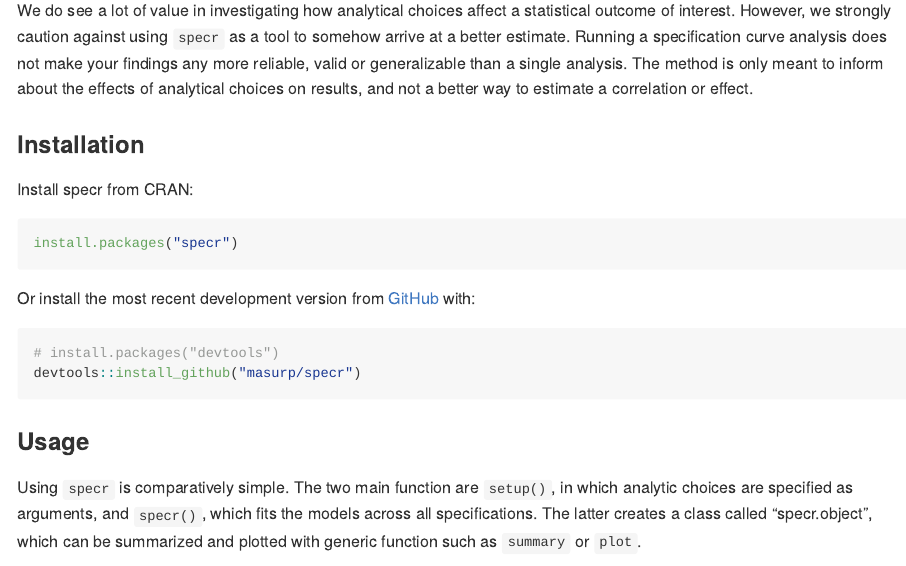
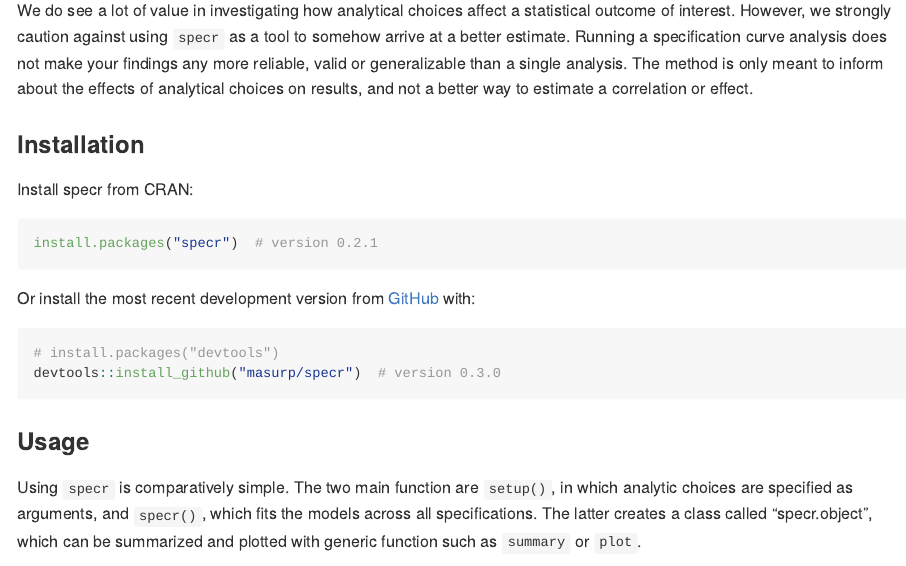
Before and after one commit to masurp/specr, an R Markdown document (README.Rmd): the page in a window 1100 px wide, from 680 px down. The pictures show the output file README.md that the author committed with the source, drawn offline in the style of GitHub; badge pictures from the web are left out.

Commit message:
Update readme.

````diff
--- a/README.Rmd
+++ b/README.Rmd
@@ -53,14 +53,14 @@ We do see a lot of value in investigating how analytical choices affect a statis
 Install specr from CRAN:
 
 ``` r
-install.packages("specr")
+install.packages("specr")  # version 0.2.1
 ```
 
 Or install the most recent development version from [GitHub](https://github.com/) with:
 
 ``` r
 # install.packages("devtools")
-devtools::install_github("masurp/specr")
+devtools::install_github("masurp/specr")  # version 0.3.0
 ```
 
 ### Usage
````
Also changed, not shown: README.md.
